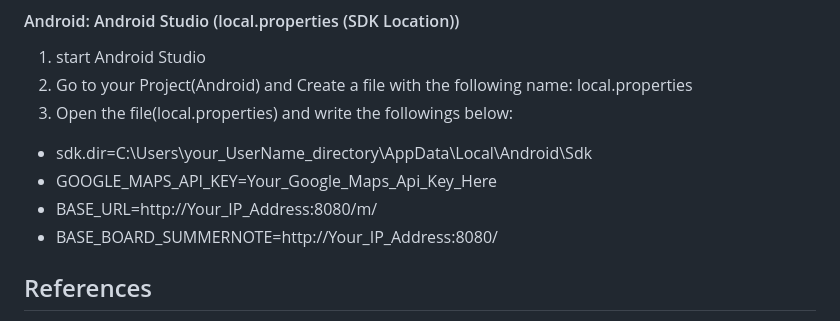
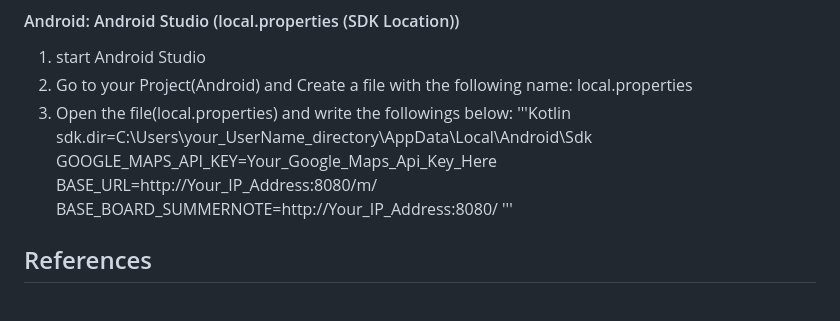
Before and after one commit to jiman28/Project-Talaria, a Markdown page: README.md, the part around the change. Rendered like a GitHub page.

```diff
--- a/README.md
+++ b/README.md
@@ -60,10 +60,12 @@
 1. start Android Studio
 2. Go to your Project(Android) and Create a file with the following name: local.properties
 3. Open the file(local.properties) and write the followings below:
-  - sdk.dir=C\:\\Users\\your_UserName_directory\\AppData\\Local\\Android\\Sdk
-  - GOOGLE_MAPS_API_KEY=Your_Google_Maps_Api_Key_Here
-  - BASE_URL=http://Your_IP_Address:8080/m/
-  - BASE_BOARD_SUMMERNOTE=http://Your_IP_Address:8080/
+'''Kotlin
+sdk.dir=C\:\\Users\\your_UserName_directory\\AppData\\Local\\Android\\Sdk
+GOOGLE_MAPS_API_KEY=Your_Google_Maps_Api_Key_Here
+BASE_URL=http://Your_IP_Address:8080/m/
+BASE_BOARD_SUMMERNOTE=http://Your_IP_Address:8080/
+'''
 
 
 ## References
```
